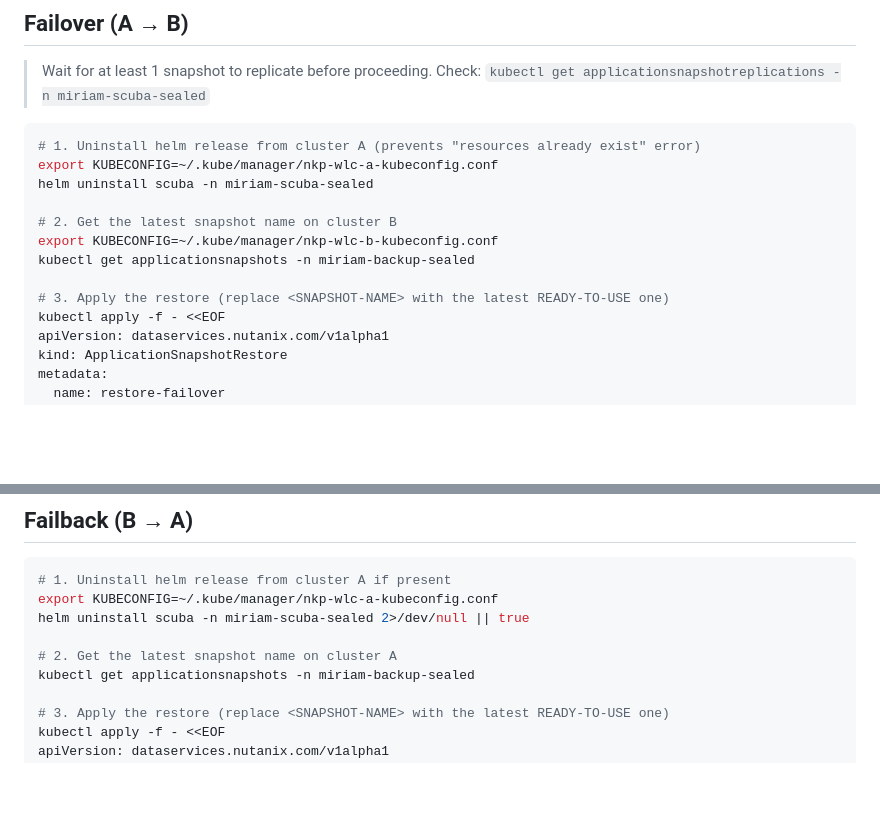
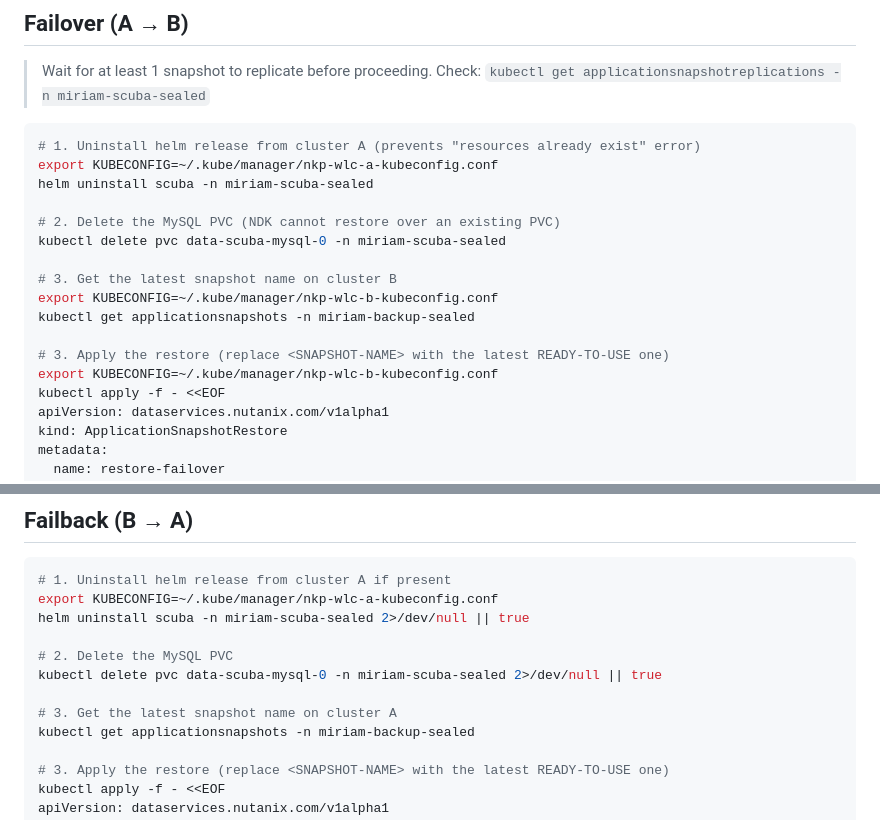
Before and after one commit to miriamcsn/nkp-scuba-divelog, a Markdown page: ndk-sealed/RUNBOOK.md, 2 parts joined by grey strips. Drawn GitHub-style; blank space fills up the shorter version.

Commit message:
v3: add PVC deletion step to failover/failback runbook

```diff
--- a/ndk-sealed/RUNBOOK.md
+++ b/ndk-sealed/RUNBOOK.md
@@ -129,11 +129,15 @@ helm install scuba deploy/charts/scuba-divelog --namespace miriam-scuba-sealed
 export KUBECONFIG=~/.kube/manager/nkp-wlc-a-kubeconfig.conf
 helm uninstall scuba -n miriam-scuba-sealed
 
-# 2. Get the latest snapshot name on cluster B
+# 2. Delete the MySQL PVC (NDK cannot restore over an existing PVC)
+kubectl delete pvc data-scuba-mysql-0 -n miriam-scuba-sealed
+
+# 3. Get the latest snapshot name on cluster B
 export KUBECONFIG=~/.kube/manager/nkp-wlc-b-kubeconfig.conf
 kubectl get applicationsnapshots -n miriam-backup-sealed
 
 # 3. Apply the restore (replace <SNAPSHOT-NAME> with the latest READY-TO-USE one)
+export KUBECONFIG=~/.kube/manager/nkp-wlc-b-kubeconfig.conf
 kubectl apply -f - <<EOF
 apiVersion: dataservices.nutanix.com/v1alpha1
 kind: ApplicationSnapshotRestore
@@ -167,7 +171,10 @@ dig +short scubadivelog.online @8.8.8.8   # should return 10.38.48.147
 export KUBECONFIG=~/.kube/manager/nkp-wlc-a-kubeconfig.conf
 helm uninstall scuba -n miriam-scuba-sealed 2>/dev/null || true
 
-# 2. Get the latest snapshot name on cluster A
+# 2. Delete the MySQL PVC
+kubectl delete pvc data-scuba-mysql-0 -n miriam-scuba-sealed 2>/dev/null || true
+
+# 3. Get the latest snapshot name on cluster A
 kubectl get applicationsnapshots -n miriam-backup-sealed
 
 # 3. Apply the restore (replace <SNAPSHOT-NAME> with the latest READY-TO-USE one)
```
